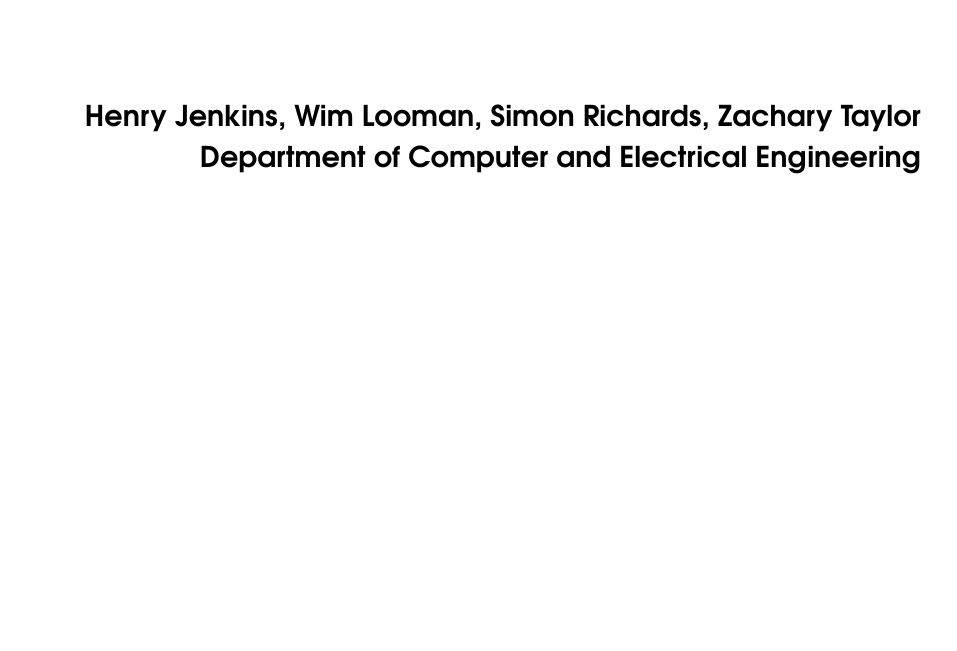
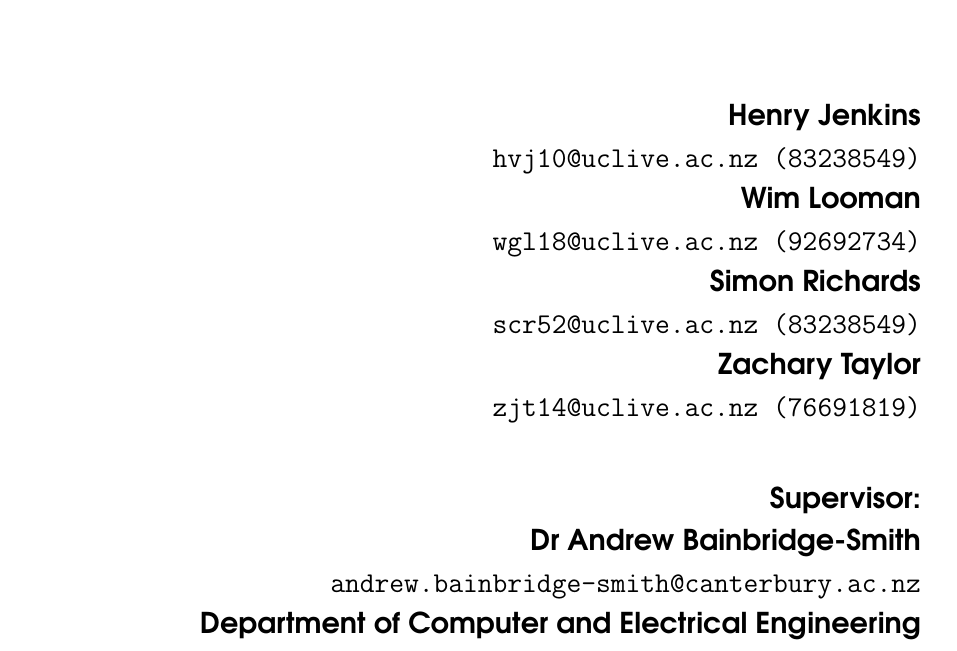
Before and after one commit to team-ramrod/mariokart, a LaTeX thesis (Documentation/SpecificationReport/Report/report.tex): part of page 1 of 10, cut at the place of the change, the shorter picture padded with empty space. Compiled offline with pdfLaTeX.

Commit message:
updated the title page

```diff
--- a/Documentation/SpecificationReport/Report/report.tex
+++ b/Documentation/SpecificationReport/Report/report.tex
@@ -19,8 +19,19 @@
 \title{Anonymous Go-Kart: Specification Report}
 \date{\today}
 
+% Project Title, Supervisor, Student Name (s) and ID and Emails
 \author{
-  {Henry Jenkins, Wim Looman, Simon Richards, Zachary Taylor}\vspace{0.1cm}\\
+  {Henry Jenkins}\vspace{0.1cm}\\
+  {\tt hvj10@uclive.ac.nz (83238549)}\vspace{0.1cm}\\
+  {Wim Looman}\vspace{0.1cm}\\
+  {\tt wgl18@uclive.ac.nz (92692734)}\vspace{0.1cm}\\
+  {Simon Richards}\vspace{0.1cm}\\
+  {\tt scr52@uclive.ac.nz (83238549)}\vspace{0.1cm}\\
+  {Zachary Taylor}\vspace{0.1cm}\\
+  {\tt zjt14@uclive.ac.nz (76691819)}\vspace{1.0cm}\\
+  {Supervisor:}\vspace{0.1cm}\\
+  {Dr Andrew Bainbridge-Smith}\vspace{0.1cm}\\
+  {\tt andrew.bainbridge-smith@canterbury.ac.nz}\vspace{0.1cm}\\
     Department of Computer and Electrical Engineering\vspace{0.1cm}\\
     University of Canterbury, Christchurch, New Zealand}
 
```
